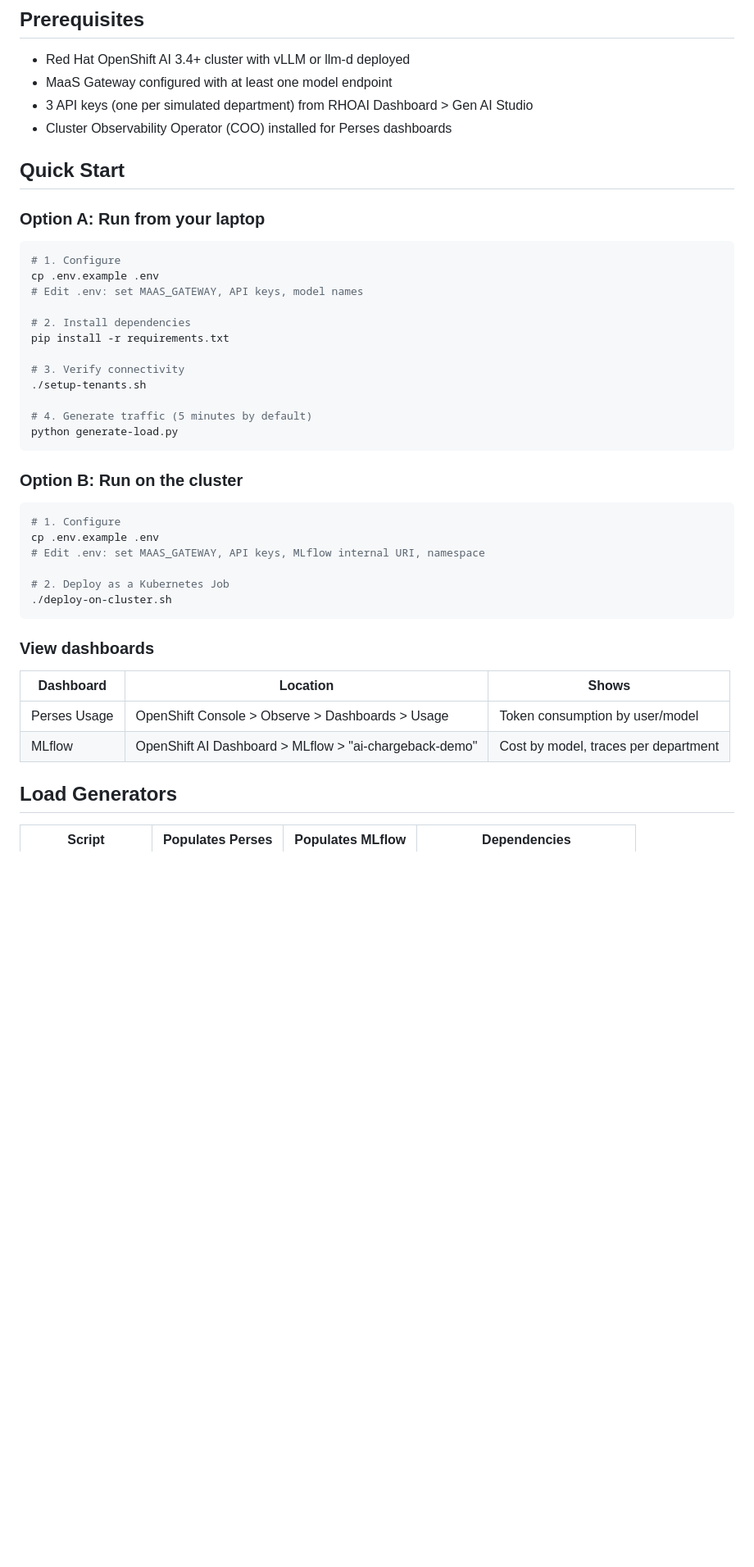
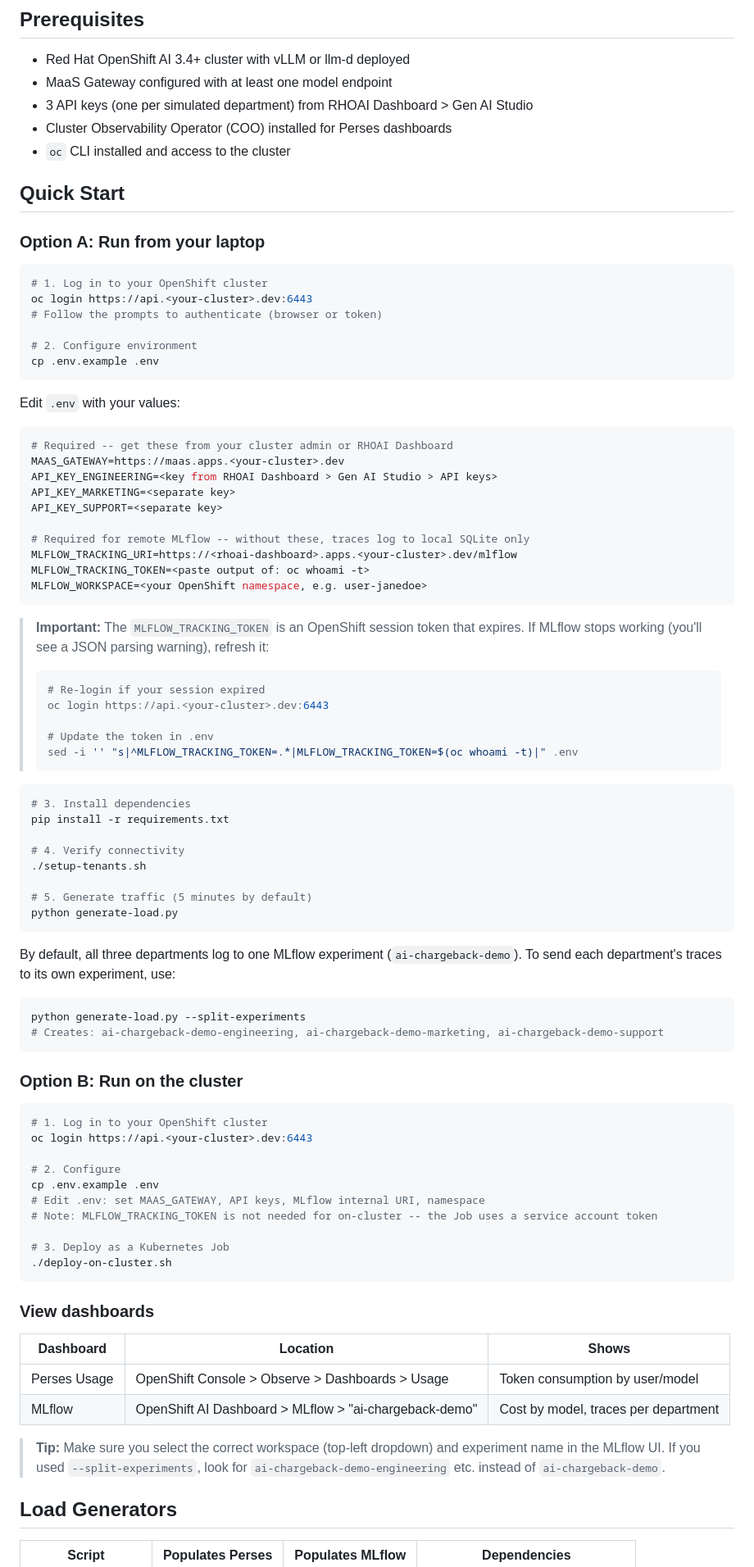
Before and after one commit to MarkellR-RedHat/demo-chargeback, a Markdown page: README.md, the part around one of its changes. Shown at 82% size. GitHub-like rendering; blank space fills up the shorter version.

Commit message:
Add oc login, MLflow setup, and troubleshooting to README
A new user following the README would miss the oc login step and the
MLflow token/workspace config, causing silent fallback to local SQLite.
Document these as explicit steps and add a troubleshooting table for
common issues (expired token, wrong experiment name).

````diff
--- a/README.md
+++ b/README.md
@@ -43,34 +43,77 @@ This demo simulates three business units (Engineering, Marketing, Support) consu
 - MaaS Gateway configured with at least one model endpoint
 - 3 API keys (one per simulated department) from RHOAI Dashboard > Gen AI Studio
 - Cluster Observability Operator (COO) installed for Perses dashboards
+- `oc` CLI installed and access to the cluster
 
 ## Quick Start
 
 ### Option A: Run from your laptop
 
 ```bash
-# 1. Configure
+# 1. Log in to your OpenShift cluster
+oc login https://api.<your-cluster>.dev:6443
+# Follow the prompts to authenticate (browser or token)
+
+# 2. Configure environment
 cp .env.example .env
-# Edit .env: set MAAS_GATEWAY, API keys, model names
+```
 
-# 2. Install dependencies
+Edit `.env` with your values:
+
+```bash
+# Required -- get these from your cluster admin or RHOAI Dashboard
+MAAS_GATEWAY=https://maas.apps.<your-cluster>.dev
+API_KEY_ENGINEERING=<key from RHOAI Dashboard > Gen AI Studio > API keys>
+API_KEY_MARKETING=<separate key>
+API_KEY_SUPPORT=<separate key>
+
+# Required for remote MLflow -- without these, traces log to local SQLite only
+MLFLOW_TRACKING_URI=https://<rhoai-dashboard>.apps.<your-cluster>.dev/mlflow
+MLFLOW_TRACKING_TOKEN=<paste output of: oc whoami -t>
+MLFLOW_WORKSPACE=<your OpenShift namespace, e.g. user-janedoe>
+```
+
+> **Important:** The `MLFLOW_TRACKING_TOKEN` is an OpenShift session token that expires.
+> If MLflow stops working (you'll see a JSON parsing warning), refresh it:
+> ```bash
+> # Re-login if your session expired
+> oc login https://api.<your-cluster>.dev:6443
+>
+> # Update the token in .env
+> sed -i '' "s|^MLFLOW_TRACKING_TOKEN=.*|MLFLOW_TRACKING_TOKEN=$(oc whoami -t)|" .env
+> ```
+
+```bash
+# 3. Install dependencies
 pip install -r requirements.txt
 
-# 3. Verify connectivity
+# 4. Verify connectivity
 ./setup-tenants.sh
 
-# 4. Generate traffic (5 minutes by default)
+# 5. Generate traffic (5 minutes by default)
 python generate-load.py
+```
+
+By default, all three departments log to one MLflow experiment (`ai-chargeback-demo`).
+To send each department's traces to its own experiment, use:
+
+```bash
+python generate-load.py --split-experiments
+# Creates: ai-chargeback-demo-engineering, ai-chargeback-demo-marketing, ai-chargeback-demo-support
 ```
 
 ### Option B: Run on the cluster
 
 ```bash
-# 1. Configure
+# 1. Log in to your OpenShift cluster
+oc login https://api.<your-cluster>.dev:6443
+
+# 2. Configure
 cp .env.example .env
 # Edit .env: set MAAS_GATEWAY, API keys, MLflow internal URI, namespace
+# Note: MLFLOW_TRACKING_TOKEN is not needed for on-cluster -- the Job uses a service account token
 
-# 2. Deploy as a Kubernetes Job
+# 3. Deploy as a Kubernetes Job
 ./deploy-on-cluster.sh
 ```
 
@@ -80,6 +123,9 @@ cp .env.example .env
 |-----------|----------|-------|
 | Perses Usage | OpenShift Console > Observe > Dashboards > Usage | Token consumption by user/model |
 | MLflow | OpenShift AI Dashboard > MLflow > "ai-chargeback-demo" | Cost by model, traces per department |
+
+> **Tip:** Make sure you select the correct workspace (top-left dropdown) and experiment name in the MLflow UI.
+> If you used `--split-experiments`, look for `ai-chargeback-demo-engineering` etc. instead of `ai-chargeback-demo`.
 
 ## Load Generators
 
````
Also changed, not shown: other parts of README.md (+11 -0 lines).
